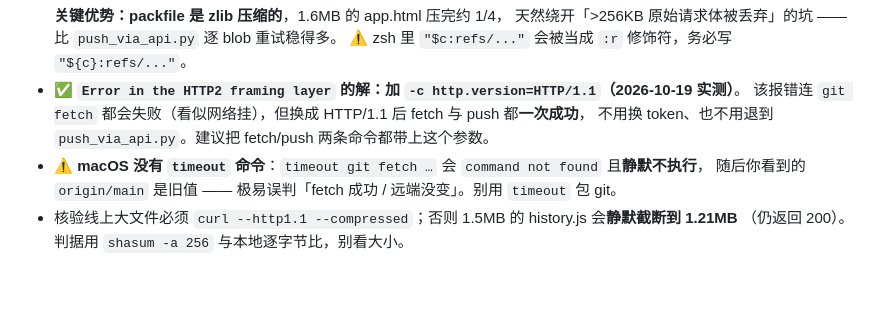
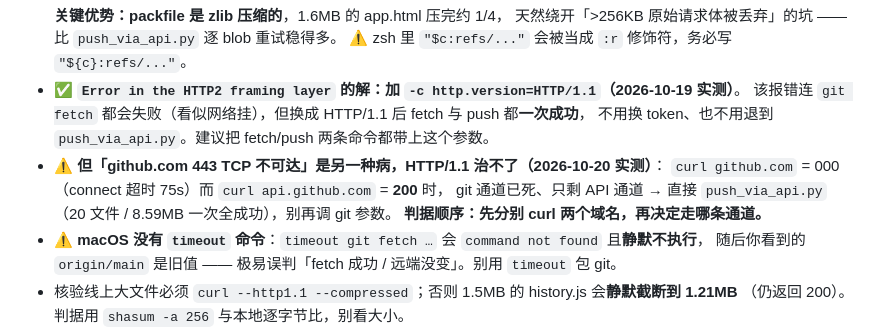
Before and after one commit to jasonling110-a11y/market-calendar, a Markdown page: .workbuddy/memory/MEMORY.md, the part around the change. Rendered like a GitHub page; blank space fills up the shorter version.

```diff
--- a/.workbuddy/memory/MEMORY.md
+++ b/.workbuddy/memory/MEMORY.md
@@ -34,6 +34,10 @@ $PY tools/build_ics.py              # → docs/app.html + docs/market-calendar.i
 - ✅ **`Error in the HTTP2 framing layer` 的解：加 `-c http.version=HTTP/1.1`（2026-10-19 实测）**。
   该报错连 `git fetch` 都会失败（看似网络挂），但换成 HTTP/1.1 后 fetch 与 push 都**一次成功**，
   不用换 token、也不用退到 `push_via_api.py`。建议把 fetch/push 两条命令都带上这个参数。
+- ⚠️ **但「github.com 443 TCP 不可达」是另一种病，HTTP/1.1 治不了（2026-10-20 实测）**：
+  `curl github.com` = 000（connect 超时 75s）而 `curl api.github.com` = **200** 时，
+  git 通道已死、只剩 API 通道 → 直接 `push_via_api.py`（20 文件 / 8.59MB 一次全成功），别再调 git 参数。
+  **判据顺序：先分别 curl 两个域名，再决定走哪条通道。**
 - ⚠️ **macOS 没有 `timeout` 命令**：`timeout git fetch …` 会 `command not found` 且**静默不执行**，
   随后你看到的 `origin/main` 是旧值 —— 极易误判「fetch 成功 / 远端没变」。别用 `timeout` 包 git。
 - 核验线上大文件必须 `curl --http1.1 --compressed`；否则 1.5MB 的 history.js 会**静默截断到 1.21MB**
```
Also changed, not shown: .workbuddy/memory/2026-10-20.md (added, +28 -0 lines), 1 other file.
